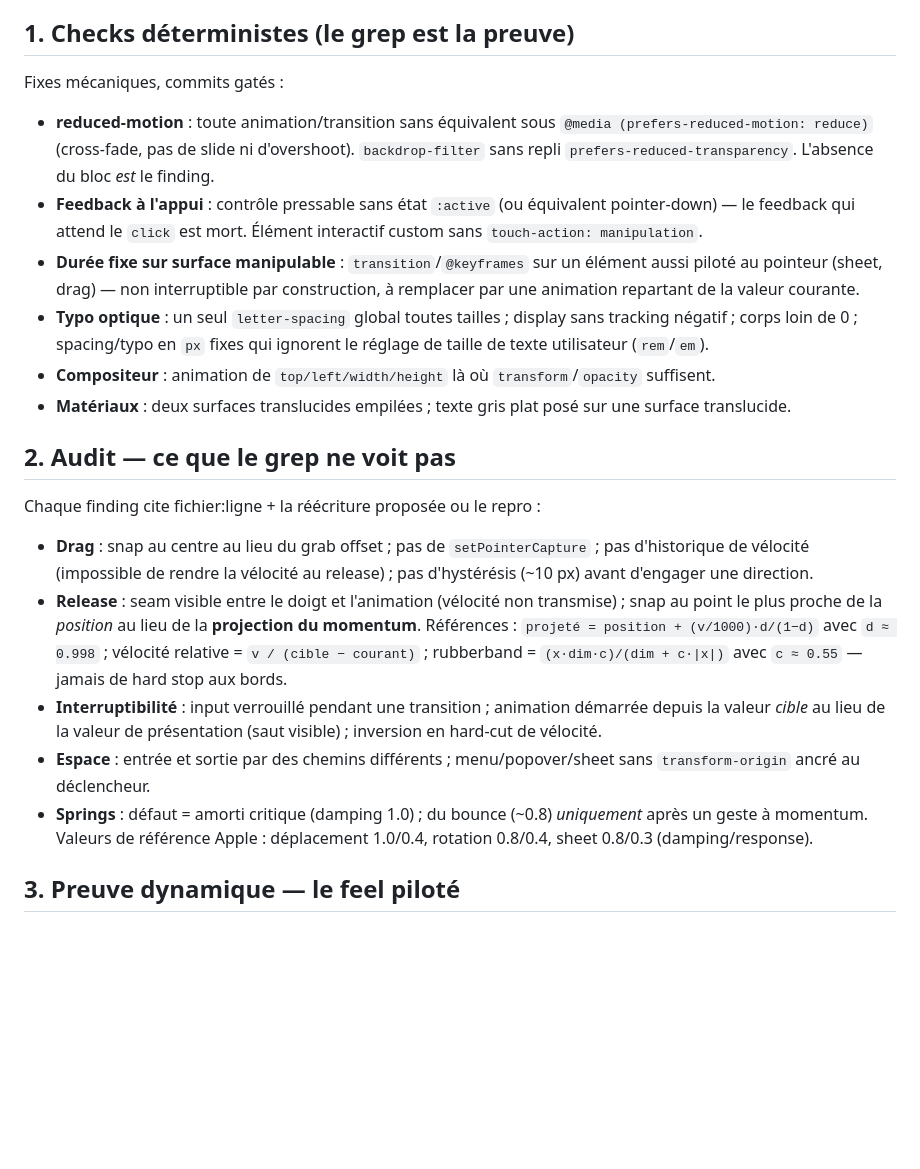
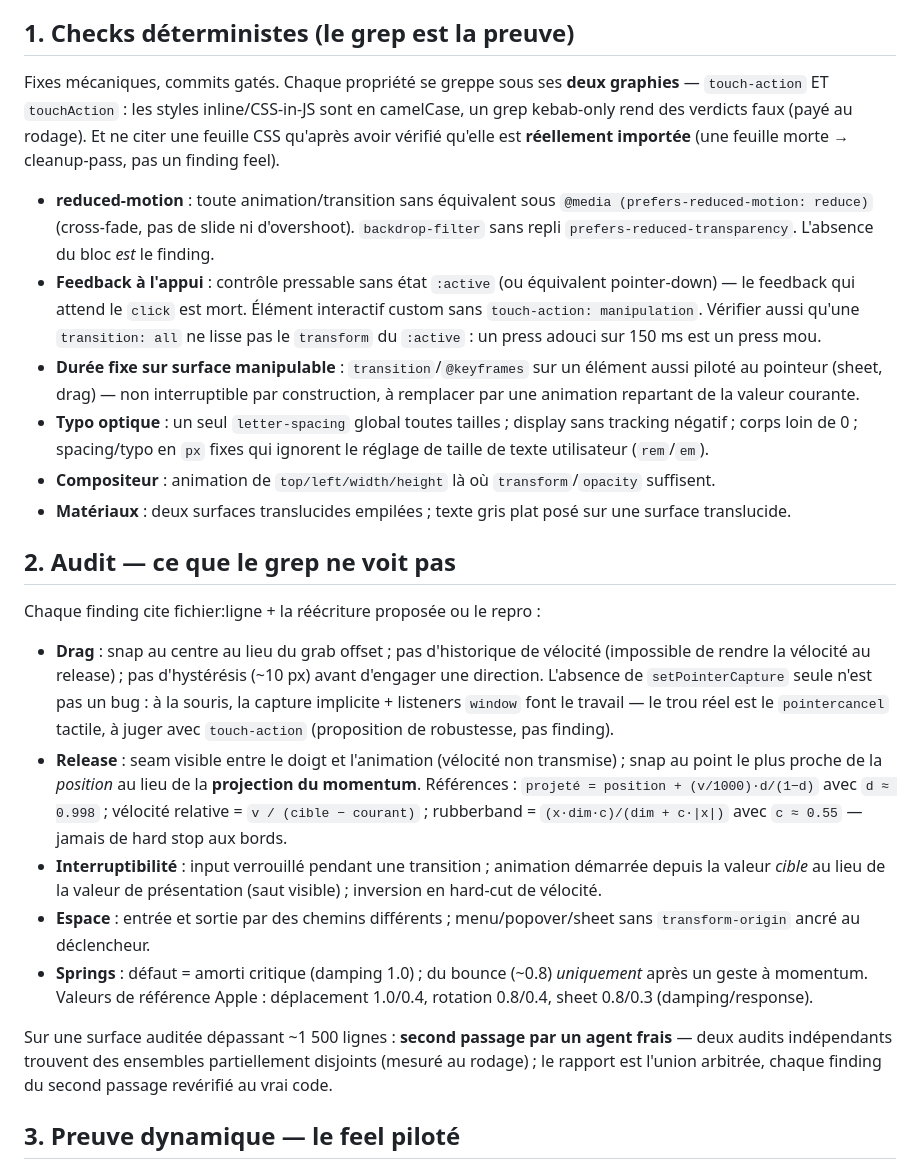
Before and after one commit to Aximande/agent-skills, a Markdown page: skills/fluid-pass/SKILL.md, the part around the change. Drawn GitHub-style; blank space fills up the shorter version.

Commit message:
fluid-pass : leçons du premier run — grep double graphie, feuilles CSS importées, transition all × :active, second passage frais, nuance setPointerCapture

```diff
--- a/skills/fluid-pass/SKILL.md
+++ b/skills/fluid-pass/SKILL.md
@@ -43,7 +43,12 @@ pas l'a11y générale (fixing-accessibility), pas l'identité anti-template
 
 ## 1. Checks déterministes (le grep est la preuve)
 
-Fixes mécaniques, commits gatés :
+Fixes mécaniques, commits gatés. Chaque propriété se greppe sous ses
+**deux graphies** — `touch-action` ET `touchAction` : les styles
+inline/CSS-in-JS sont en camelCase, un grep kebab-only rend des verdicts
+faux (payé au rodage). Et ne citer une feuille CSS qu'après avoir vérifié
+qu'elle est **réellement importée** (une feuille morte → cleanup-pass,
+pas un finding feel).
 
 - **reduced-motion** : toute animation/transition sans équivalent sous
   `@media (prefers-reduced-motion: reduce)` (cross-fade, pas de slide ni
@@ -51,7 +56,9 @@ Fixes mécaniques, commits gatés :
   `prefers-reduced-transparency`. L'absence du bloc *est* le finding.
 - **Feedback à l'appui** : contrôle pressable sans état `:active` (ou
   équivalent pointer-down) — le feedback qui attend le `click` est mort.
-  Élément interactif custom sans `touch-action: manipulation`.
+  Élément interactif custom sans `touch-action: manipulation`. Vérifier
+  aussi qu'une `transition: all` ne lisse pas le `transform` du
+  `:active` : un press adouci sur 150 ms est un press mou.
 - **Durée fixe sur surface manipulable** : `transition`/`@keyframes` sur un
   élément aussi piloté au pointeur (sheet, drag) — non interruptible par
   construction, à remplacer par une animation repartant de la valeur
@@ -69,10 +76,13 @@ Fixes mécaniques, commits gatés :
 
 Chaque finding cite fichier:ligne + la réécriture proposée ou le repro :
 
-- **Drag** : snap au centre au lieu du grab offset ; pas de
-  `setPointerCapture` ; pas d'historique de vélocité (impossible de rendre
-  la vélocité au release) ; pas d'hystérésis (~10 px) avant d'engager une
-  direction.
+- **Drag** : snap au centre au lieu du grab offset ; pas d'historique de
+  vélocité (impossible de rendre la vélocité au release) ; pas
+  d'hystérésis (~10 px) avant d'engager une direction. L'absence de
+  `setPointerCapture` seule n'est pas un bug : à la souris, la capture
+  implicite + listeners `window` font le travail — le trou réel est le
+  `pointercancel` tactile, à juger avec `touch-action` (proposition de
+  robustesse, pas finding).
 - **Release** : seam visible entre le doigt et l'animation (vélocité non
   transmise) ; snap au point le plus proche de la *position* au lieu de la
   **projection du momentum**. Références :
@@ -89,6 +99,11 @@ Chaque finding cite fichier:ligne + la réécriture proposée ou le repro :
   (~0.8) *uniquement* après un geste à momentum. Valeurs de référence
   Apple : déplacement 1.0/0.4, rotation 0.8/0.4, sheet 0.8/0.3
   (damping/response).
+
+Sur une surface auditée dépassant ~1 500 lignes : **second passage par un
+agent frais** — deux audits indépendants trouvent des ensembles
+partiellement disjoints (mesuré au rodage) ; le rapport est l'union
+arbitrée, chaque finding du second passage revérifié au vrai code.
 
 ## 3. Preuve dynamique — le feel piloté
 
```
